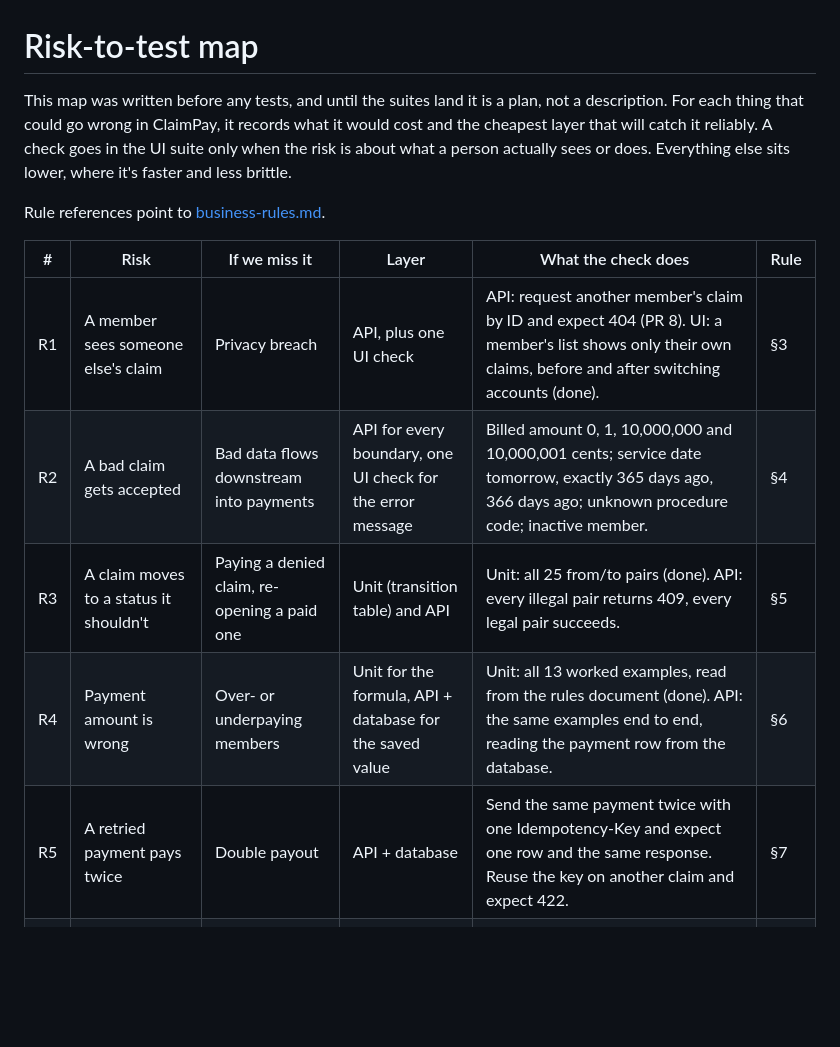
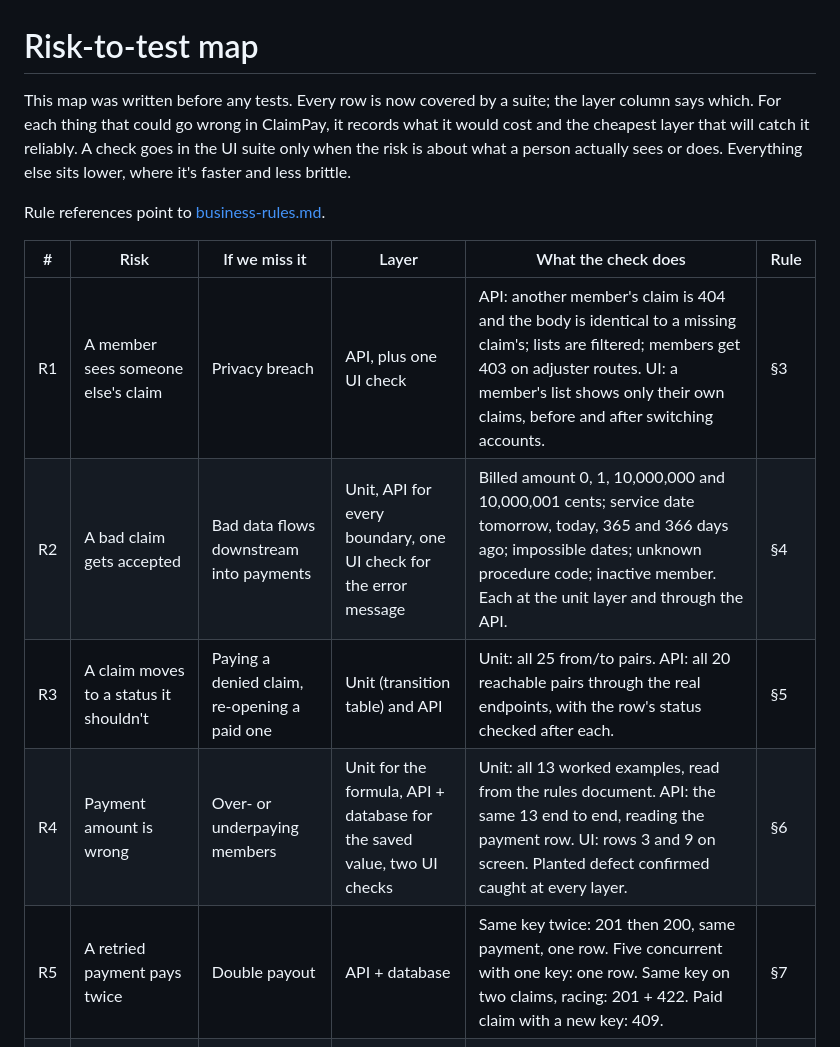
Before and after one commit to Rafiq2020123/claims-platform-test-automation, a Markdown page: docs/risk-map.md, the part around the change. GitHub-like rendering; blank space fills up the shorter version.

```diff
--- a/docs/risk-map.md
+++ b/docs/risk-map.md
@@ -1,16 +1,16 @@
 # Risk-to-test map
 
-This map was written before any tests, and until the suites land it is a plan, not a description. For each thing that could go wrong in ClaimPay, it records what it would cost and the cheapest layer that will catch it reliably. A check goes in the UI suite only when the risk is about what a person actually sees or does. Everything else sits lower, where it's faster and less brittle.
+This map was written before any tests. Every row is now covered by a suite; the layer column says which. For each thing that could go wrong in ClaimPay, it records what it would cost and the cheapest layer that will catch it reliably. A check goes in the UI suite only when the risk is about what a person actually sees or does. Everything else sits lower, where it's faster and less brittle.
 
 Rule references point to [business-rules.md](business-rules.md).
 
 | # | Risk | If we miss it | Layer | What the check does | Rule |
 |---|---|---|---|---|---|
-| R1 | A member sees someone else's claim | Privacy breach | API, plus one UI check | API: request another member's claim by ID and expect 404 (PR 8). UI: a member's list shows only their own claims, before and after switching accounts (done). | §3 |
-| R2 | A bad claim gets accepted | Bad data flows downstream into payments | API for every boundary, one UI check for the error message | Billed amount 0, 1, 10,000,000 and 10,000,001 cents; service date tomorrow, exactly 365 days ago, 366 days ago; unknown procedure code; inactive member. | §4 |
-| R3 | A claim moves to a status it shouldn't | Paying a denied claim, re-opening a paid one | Unit (transition table) and API | Unit: all 25 from/to pairs (done). API: every illegal pair returns 409, every legal pair succeeds. | §5 |
-| R4 | Payment amount is wrong | Over- or underpaying members | Unit for the formula, API + database for the saved value | Unit: all 13 worked examples, read from the rules document (done). API: the same examples end to end, reading the payment row from the database. | §6 |
-| R5 | A retried payment pays twice | Double payout | API + database | Send the same payment twice with one Idempotency-Key and expect one row and the same response. Reuse the key on another claim and expect 422. | §7 |
+| R1 | A member sees someone else's claim | Privacy breach | API, plus one UI check | API: another member's claim is 404 and the body is identical to a missing claim's; lists are filtered; members get 403 on adjuster routes. UI: a member's list shows only their own claims, before and after switching accounts. | §3 |
+| R2 | A bad claim gets accepted | Bad data flows downstream into payments | Unit, API for every boundary, one UI check for the error message | Billed amount 0, 1, 10,000,000 and 10,000,001 cents; service date tomorrow, today, 365 and 366 days ago; impossible dates; unknown procedure code; inactive member. Each at the unit layer and through the API. | §4 |
+| R3 | A claim moves to a status it shouldn't | Paying a denied claim, re-opening a paid one | Unit (transition table) and API | Unit: all 25 from/to pairs. API: all 20 reachable pairs through the real endpoints, with the row's status checked after each. | §5 |
+| R4 | Payment amount is wrong | Over- or underpaying members | Unit for the formula, API + database for the saved value, two UI checks | Unit: all 13 worked examples, read from the rules document. API: the same 13 end to end, reading the payment row. UI: rows 3 and 9 on screen. Planted defect confirmed caught at every layer. | §6 |
+| R5 | A retried payment pays twice | Double payout | API + database | Same key twice: 201 then 200, same payment, one row. Five concurrent with one key: one row. Same key on two claims, racing: 201 + 422. Paid claim with a new key: 409. | §7 |
 | R6 | The UI and the API drift apart | Screens break after a backend change | Contract | Consumer tests run the UI's real API client; provider verification replays the contract against the app (done). One deliberate breaking change was shown failing; see README. | — |
 | R7 | The main user journey breaks | Members can't submit claims or see decisions | UI (small set) | Member submits a claim; decisions and payments are set up through the API; member sees the outcome and the amount. Adjuster decides and pays through the dialog (done). | §4–7 |
 | R8 | Accessibility regressions | Some users can't use the app | UI (axe) plus a written manual check | axe on five page states, tab order and 320px reflow in the suite (done); manual checks and gaps in docs/accessibility.md (done). | — |
```
Also changed, not shown: README.md (+11 -3 lines), docs/ai-log.md (+1 -0 lines).
